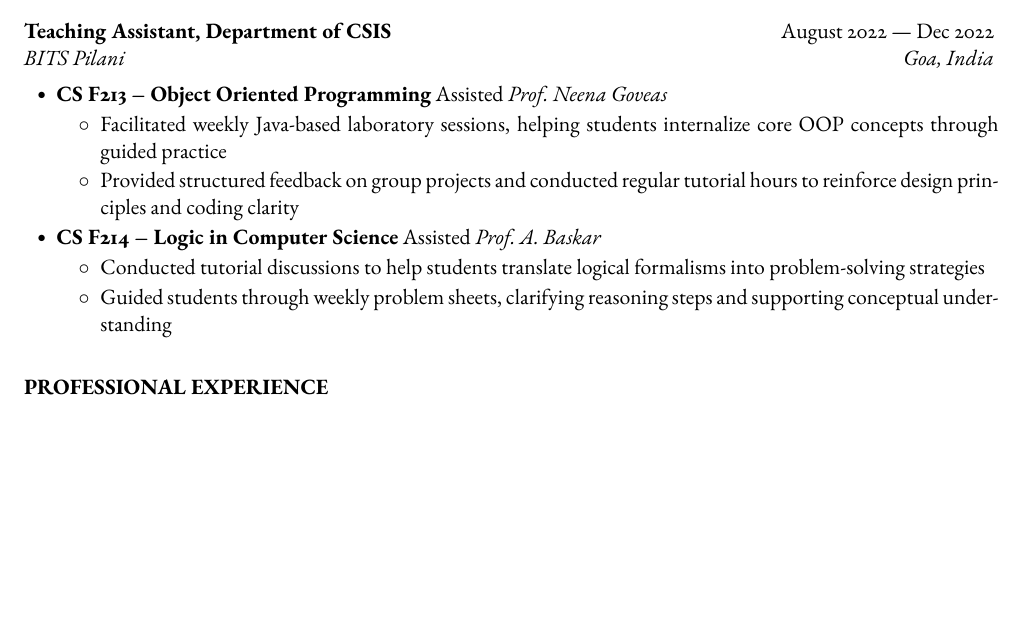
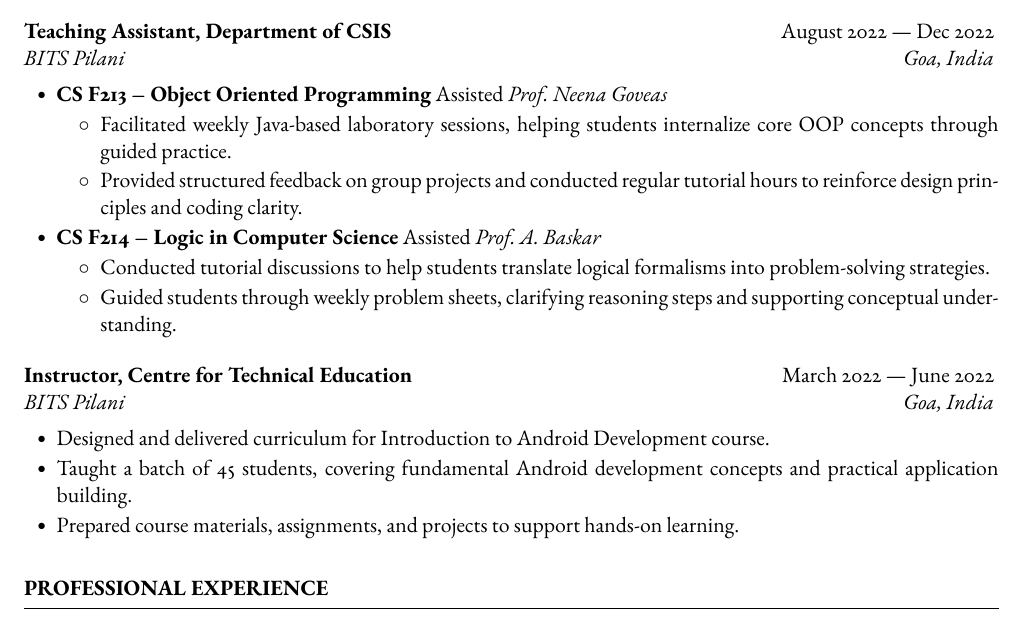
Before and after one commit to alphaNewrex/resume, a LaTeX CV (academic/main.tex, which reads academic/sections/teaching_mentoring.tex): part of page 2 of 4, cut so that both start at the same text, the shorter picture padded with empty space. Compiled offline with pdfLaTeX.

Commit message:
feat: add new teaching experience section and enhance existing entries

```diff
--- a/academic/sections/teaching_mentoring.tex
+++ b/academic/sections/teaching_mentoring.tex
@@ -38,13 +38,19 @@
 
     \begin{rSubsection}{Teaching Assistant, Department of CSIS}{August 2022 --- Dec 2022}{BITS Pilani}{Goa, India}
         \begin{rSubsubsection}{CS F213 – Object Oriented Programming}{Prof.\ Neena Goveas}
-            \item Facilitated weekly Java-based laboratory sessions, helping students internalize core OOP concepts through guided practice
-            \item Provided structured feedback on group projects and conducted regular tutorial hours to reinforce design principles and coding clarity
+            \item Facilitated weekly Java-based laboratory sessions, helping students internalize core OOP concepts through guided practice.
+            \item Provided structured feedback on group projects and conducted regular tutorial hours to reinforce design principles and coding clarity.
         \end{rSubsubsection}
         \begin{rSubsubsection}{CS F214 – Logic in Computer Science}{Prof.\ A.\ Baskar}
-            \item Conducted tutorial discussions to help students translate logical formalisms into problem-solving strategies
-            \item Guided students through weekly problem sheets, clarifying reasoning steps and supporting conceptual understanding
+            \item Conducted tutorial discussions to help students translate logical formalisms into problem-solving strategies.
+            \item Guided students through weekly problem sheets, clarifying reasoning steps and supporting conceptual understanding.
         \end{rSubsubsection}
+    \end{rSubsection}
+
+    \begin{rSubsection}{Instructor, Centre for Technical Education}{March 2022 --- June 2022}{BITS Pilani}{Goa, India}
+        \item Designed and delivered curriculum for Introduction to Android Development course.
+        \item Taught a batch of 45 students, covering fundamental Android development concepts and practical application building.
+        \item Prepared course materials, assignments, and projects to support hands-on learning.
     \end{rSubsection}
 
 
```
Also changed, not shown: academic/sections/professional_experience.tex (+3 -2 lines).
